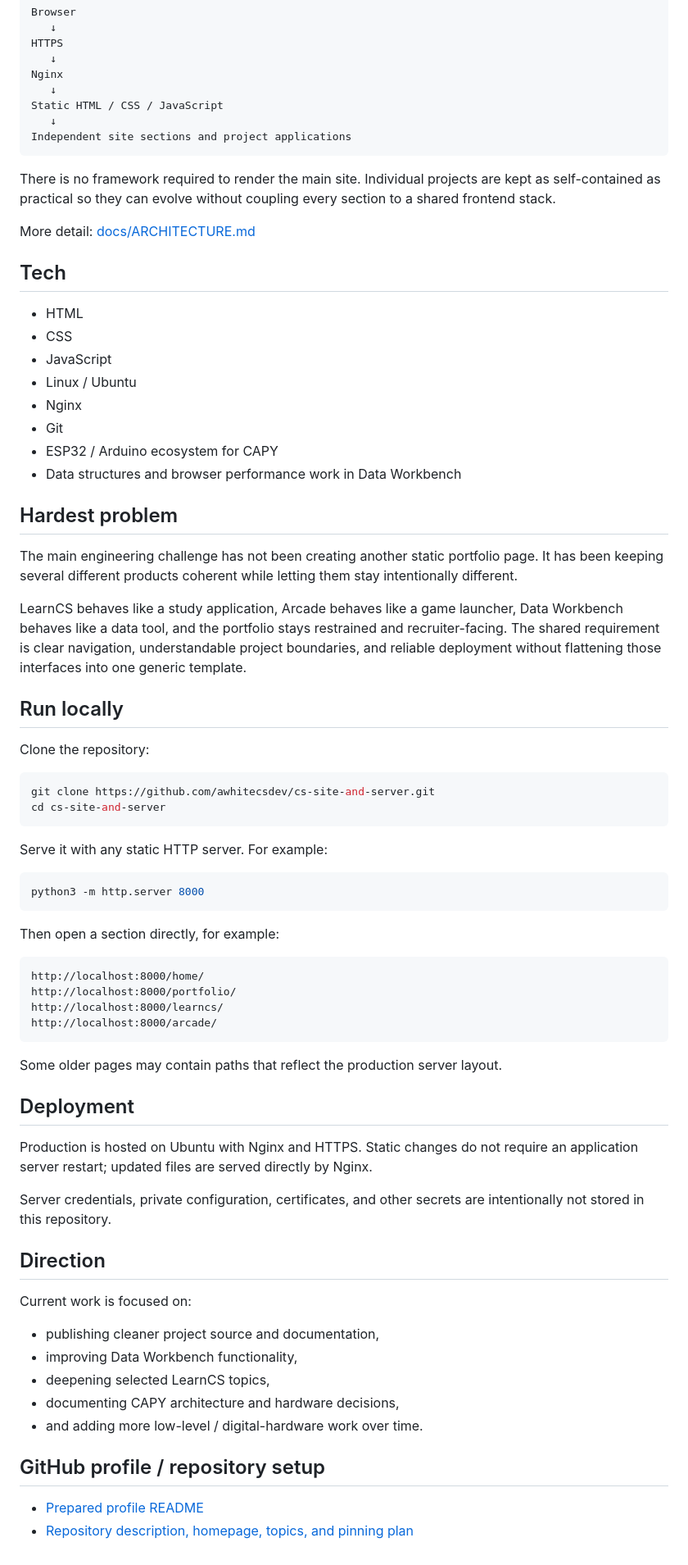
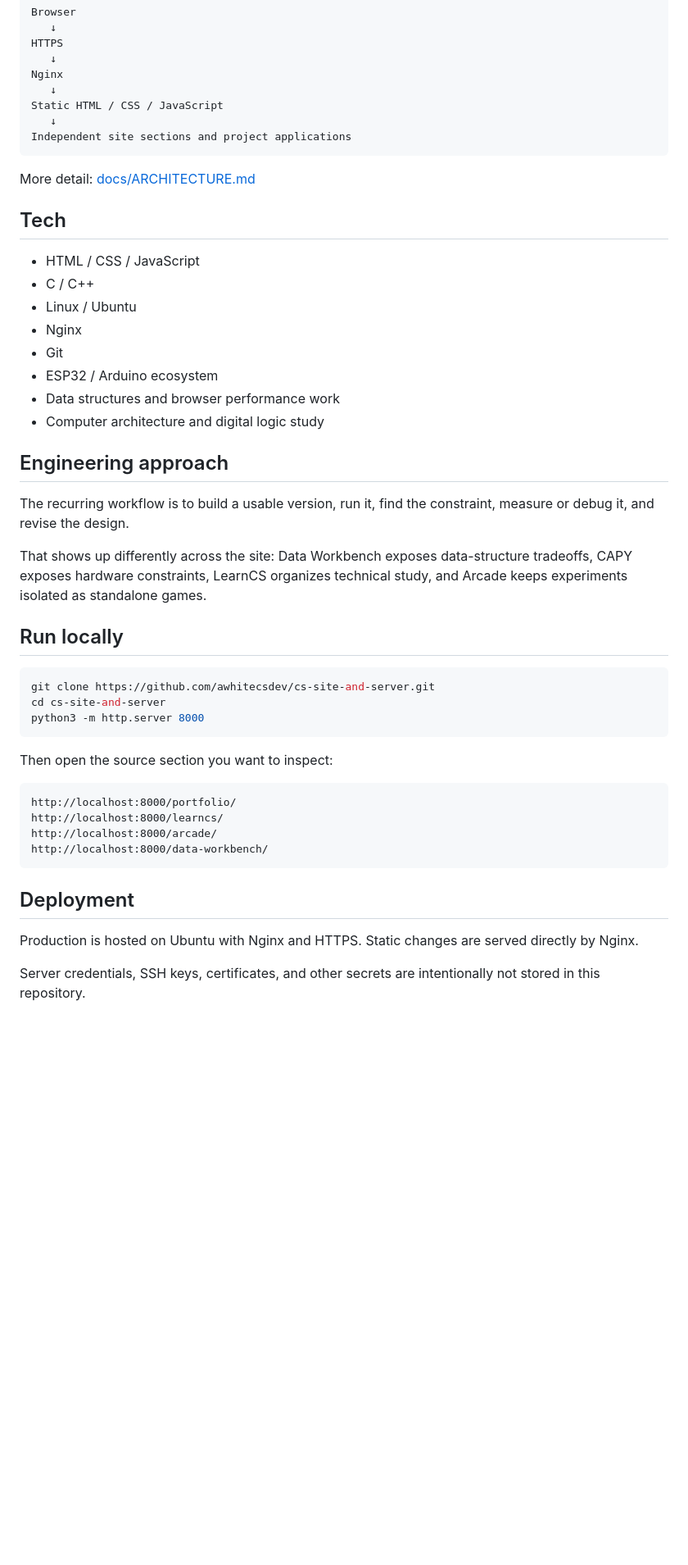
Before and after one commit to awhitecsdev/cs-site-and-server, a Markdown page: README.md, the part around one of its changes. Shown at 82% size. GitHub-like rendering; blank space fills up the shorter version.

````diff
--- a/README.md
+++ b/README.md
@@ -87,72 +83,44 @@ Static HTML / CSS / JavaScript
 Independent site sections and project applications
 ```
 
-There is no framework required to render the main site. Individual projects are kept as self-contained as practical so they can evolve without coupling every section to a shared frontend stack.
-
 More detail: [docs/ARCHITECTURE.md](docs/ARCHITECTURE.md)
 
 ## Tech
 
-- HTML
-- CSS
-- JavaScript
+- HTML / CSS / JavaScript
+- C / C++
 - Linux / Ubuntu
 - Nginx
 - Git
-- ESP32 / Arduino ecosystem for CAPY
-- Data structures and browser performance work in Data Workbench
+- ESP32 / Arduino ecosystem
+- Data structures and browser performance work
+- Computer architecture and digital logic study
 
-## Hardest problem
+## Engineering approach
 
-The main engineering challenge has not been creating another static portfolio page. It has been keeping several different products coherent while letting them stay intentionally different.
+The recurring workflow is to build a usable version, run it, find the constraint, measure or debug it, and revise the design.
 
-LearnCS behaves like a study application, Arcade behaves like a game launcher, Data Workbench behaves like a data tool, and the portfolio stays restrained and recruiter-facing. The shared requirement is clear navigation, understandable project boundaries, and reliable deployment without flattening those interfaces into one generic template.
+That shows up differently across the site: Data Workbench exposes data-structure tradeoffs, CAPY exposes hardware constraints, LearnCS organizes technical study, and Arcade keeps experiments isolated as standalone games.
 
 ## Run locally
-
-Clone the repository:
 
 ```bash
 git clone https://github.com/awhitecsdev/cs-site-and-server.git
 cd cs-site-and-server
-```
-
-Serve it with any static HTTP server. For example:
-
-```bash
 python3 -m http.server 8000
 ```
 
-Then open a section directly, for example:
+Then open the source section you want to inspect:
 
 ```text
-http://localhost:8000/home/
 http://localhost:8000/portfolio/
 http://localhost:8000/learncs/
 http://localhost:8000/arcade/
+http://localhost:8000/data-workbench/
 ```
-
-Some older pages may contain paths that reflect the production server layout.
 
 ## Deployment
 
-Production is hosted on Ubuntu with Nginx and HTTPS. Static changes do not require an application server restart; updated files are served directly by Nginx.
+Production is hosted on Ubuntu with Nginx and HTTPS. Static changes are served directly by Nginx.
 
-Server credentials, private configuration, certificates, and other secrets are intentionally not stored in this repository.
-
-## Direction
-
-Current work is focused on:
-
-- publishing cleaner project source and documentation,
-- improving Data Workbench functionality,
-- deepening selected LearnCS topics,
-- documenting CAPY architecture and hardware decisions,
-- and adding more low-level / digital-hardware work over time.
-
-
-
-## GitHub profile / repository setup
-
-- [Prepared profile README](docs/PROFILE_README.md)
-- [Repository description, homepage, topics, and pinning plan](docs/GITHUB_METADATA.md)
+Server credentials, SSH keys, certificates, and other secrets are intentionally not stored in this repository.
````
Also changed, not shown: other parts of README.md (+25 -29 lines).
